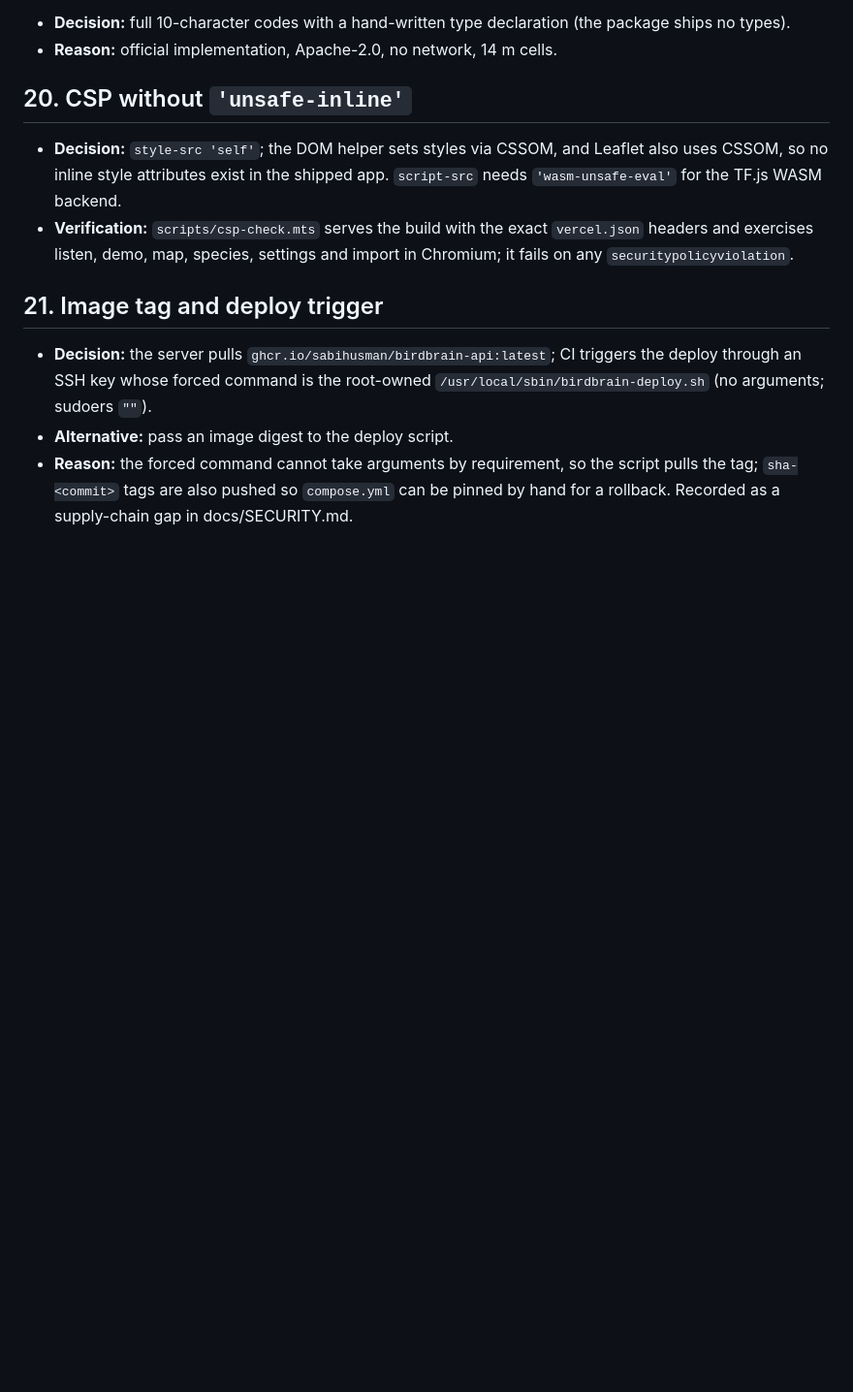
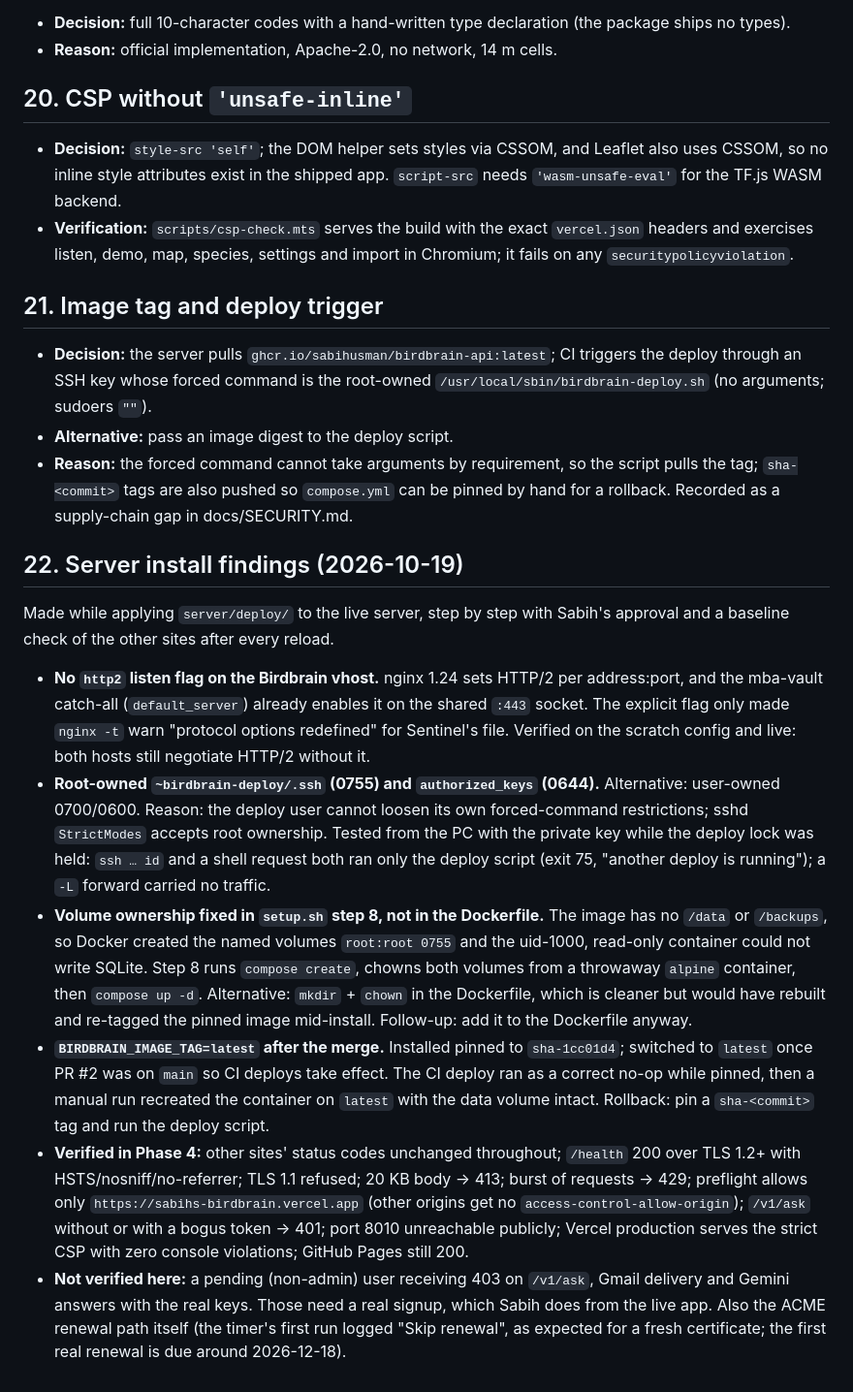
Before and after one commit to sabihusman/sabihs-birdbrain, a Markdown page: DECISIONS.md, the part around the change. Shown at 97% size. Rendered like a GitHub page; blank space fills up the shorter version.

Commit message:
Docs: Vercel verified, server state, Phase 4 findings
CLAUDE.md and README: the Vercel production deploy is verified (2026-10-19);
GitHub Pages stays as a fallback for now. CLAUDE.md gains a server-state
note (latest tag, no http2 listen flag, root-owned deploy key files,
verify.sh as acceptance test). DECISIONS.md #22 records the install
findings and what Phase 4 verified or could not.

Co-Authored-By: Claude Fable 5.1 <noreply@anthropic.com>

```diff
--- a/DECISIONS.md
+++ b/DECISIONS.md
@@ -232,3 +232,44 @@ Choices made while building, with alternatives and reasons. Newest at the bottom
   script pulls the tag; `sha-<commit>` tags are also pushed so `compose.yml`
   can be pinned by hand for a rollback. Recorded as a supply-chain gap in
   docs/SECURITY.md.
+
+## 22. Server install findings (2026-10-19)
+
+Made while applying `server/deploy/` to the live server, step by step with
+Sabih's approval and a baseline check of the other sites after every reload.
+
+- **No `http2` listen flag on the Birdbrain vhost.** nginx 1.24 sets HTTP/2
+  per address:port, and the mba-vault catch-all (`default_server`) already
+  enables it on the shared `:443` socket. The explicit flag only made
+  `nginx -t` warn "protocol options redefined" for Sentinel's file. Verified
+  on the scratch config and live: both hosts still negotiate HTTP/2 without it.
+- **Root-owned `~birdbrain-deploy/.ssh` (0755) and `authorized_keys`
+  (0644).** Alternative: user-owned 0700/0600. Reason: the deploy user cannot
+  loosen its own forced-command restrictions; sshd `StrictModes` accepts root
+  ownership. Tested from the PC with the private key while the deploy lock was
+  held: `ssh … id` and a shell request both ran only the deploy script
+  (exit 75, "another deploy is running"); a `-L` forward carried no traffic.
+- **Volume ownership fixed in `setup.sh` step 8, not in the Dockerfile.** The
+  image has no `/data` or `/backups`, so Docker created the named volumes
+  `root:root 0755` and the uid-1000, read-only container could not write
+  SQLite. Step 8 runs `compose create`, chowns both volumes from a throwaway
+  `alpine` container, then `compose up -d`. Alternative: `mkdir` + `chown` in
+  the Dockerfile, which is cleaner but would have rebuilt and re-tagged the
+  pinned image mid-install. Follow-up: add it to the Dockerfile anyway.
+- **`BIRDBRAIN_IMAGE_TAG=latest` after the merge.** Installed pinned to
+  `sha-1cc01d4`; switched to `latest` once PR #2 was on `main` so CI deploys
+  take effect. The CI deploy ran as a correct no-op while pinned, then a manual
+  run recreated the container on `latest` with the data volume intact.
+  Rollback: pin a `sha-<commit>` tag and run the deploy script.
+- **Verified in Phase 4:** other sites' status codes unchanged throughout;
+  `/health` 200 over TLS 1.2+ with HSTS/nosniff/no-referrer; TLS 1.1 refused;
+  20 KB body → 413; burst of requests → 429; preflight allows only
+  `https://sabihs-birdbrain.vercel.app` (other origins get no
+  `access-control-allow-origin`); `/v1/ask` without or with a bogus token →
+  401; port 8010 unreachable publicly; Vercel production serves the strict CSP
+  with zero console violations; GitHub Pages still 200.
+- **Not verified here:** a pending (non-admin) user receiving 403 on
+  `/v1/ask`, Gmail delivery and Gemini answers with the real keys. Those need a
+  real signup, which Sabih does from the live app. Also the ACME renewal path
+  itself (the timer's first run logged "Skip renewal", as expected for a fresh
+  certificate; the first real renewal is due around 2026-12-18).
```
Also changed, not shown: CLAUDE.md (+14 -3 lines), README.md (+3 -3 lines).
